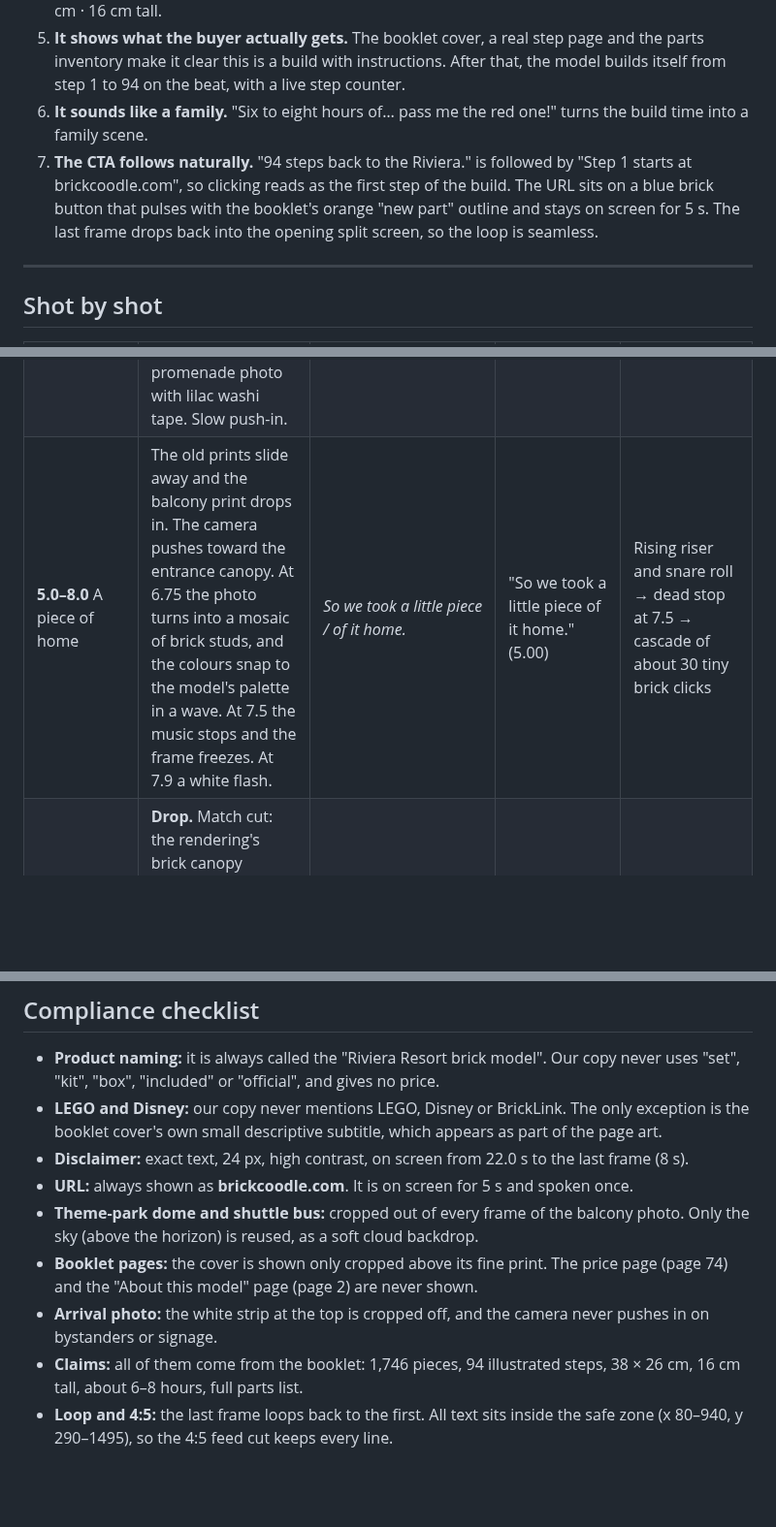
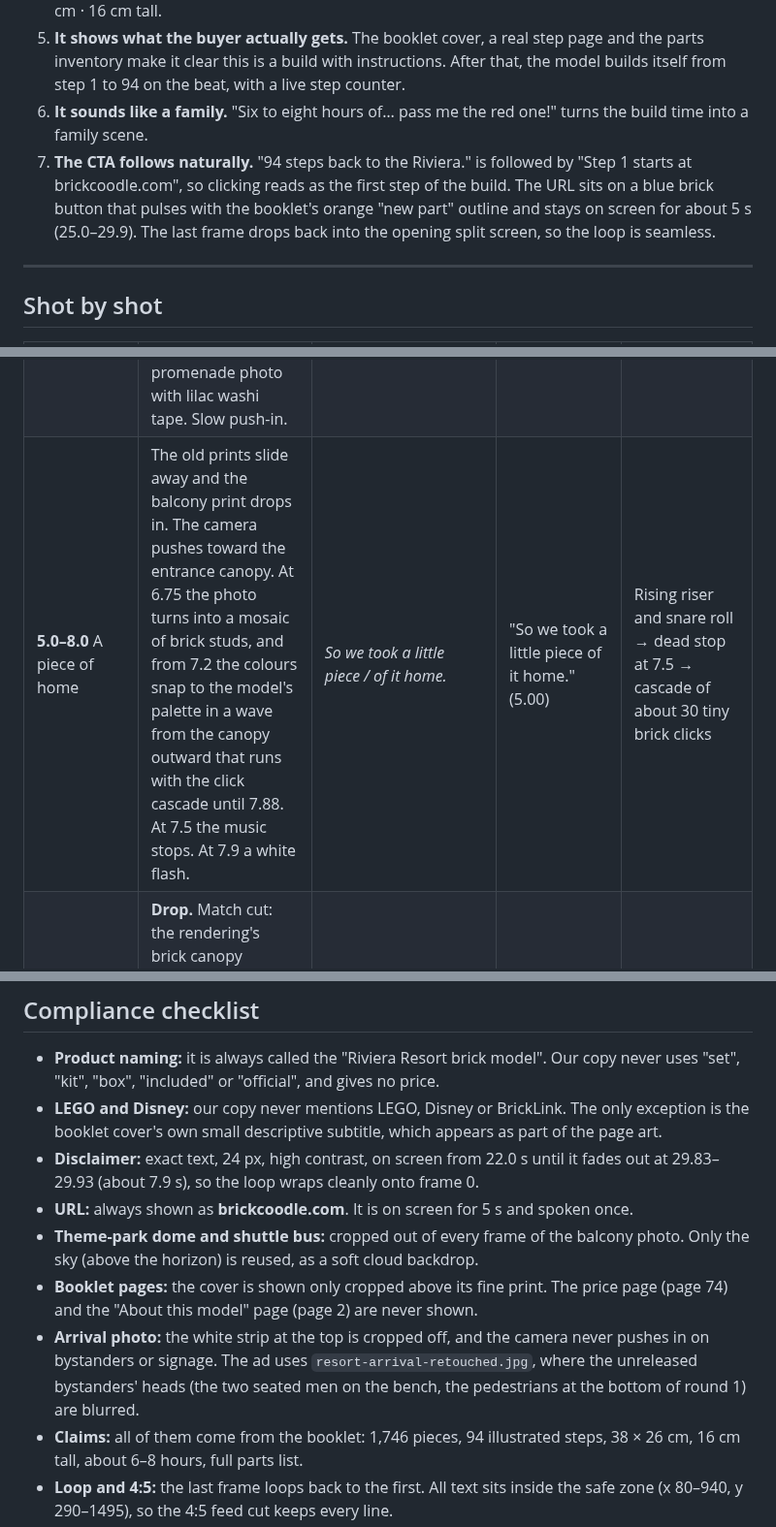
Before and after one commit to bpatricca7/Test, a Markdown page: riviera-ad/STORYBOARD.md, 3 parts joined by grey strips. Shown at 97% size. Drawn GitHub-style; blank space fills up the shorter version.

```diff
--- a/riviera-ad/STORYBOARD.md
+++ b/riviera-ad/STORYBOARD.md
@@ -18,7 +18,7 @@ We stayed at the Riviera Resort and nobody wanted to leave, so we took a little
 4. **It proves the likeness and makes a joke of the scale.** A quick REAL vs BRICK slider (mansard roof, then the whole façade) ends on "This one fits on a shelf." with the real dimensions, 38 × 26 cm · 16 cm tall.
 5. **It shows what the buyer actually gets.** The booklet cover, a real step page and the parts inventory make it clear this is a build with instructions. After that, the model builds itself from step 1 to 94 on the beat, with a live step counter.
 6. **It sounds like a family.** "Six to eight hours of… pass me the red one!" turns the build time into a family scene.
-7. **The CTA follows naturally.** "94 steps back to the Riviera." is followed by "Step 1 starts at brickcoodle.com", so clicking reads as the first step of the build. The URL sits on a blue brick button that pulses with the booklet's orange "new part" outline and stays on screen for 5 s. The last frame drops back into the opening split screen, so the loop is seamless.
+7. **The CTA follows naturally.** "94 steps back to the Riviera." is followed by "Step 1 starts at brickcoodle.com", so clicking reads as the first step of the build. The URL sits on a blue brick button that pulses with the booklet's orange "new part" outline and stays on screen for about 5 s (25.0–29.9). The last frame drops back into the opening split screen, so the loop is seamless.
 
 ---
 
@@ -28,7 +28,7 @@ We stayed at the Riviera Resort and nobody wanted to leave, so we took a little
 |---|---|---|---|---|
 | **0.0–2.5** Hook | Split screen, already composed at the first frame. Top: real arched porte-cochère from the balcony photo, cropped below the horizon. Bottom: brick porte-cochère (step 88 render) on a booklet-sky gradient. White divider with a red 2×2-brick slider handle. Both halves push in slowly. At 1.5 the handle bounces. | REAL · **ONE WE STAYED IN.** (on the first frame) · **ONE WE BUILT.** (slams in at 1.5) · BRICK | "One we stayed in." (0.02) / "One we built." (1.50) | Camera shutter at 0.0, soft glockenspiel intro, crisp brick SNAP at 1.5 |
 | **2.5–5.0** The trip | The split pulls apart onto a cream "scrapbook" table. Instant prints drop in: the arrival photo (girl in lilac, dad with the stroller, the white resort) and the waterfront promenade photo with lilac washi tape. Slow push-in. | Handwritten: *nobody wanted to leave / the Riviera.* | "Nobody wanted to leave the Riviera." (2.72) | Paper drops and slides; accordion-style pad and whistle motif come in |
-| **5.0–8.0** A piece of home | The old prints slide away and the balcony print drops in. The camera pushes toward the entrance canopy. At 6.75 the photo turns into a mosaic of brick studs, and the colours snap to the model's palette in a wave. At 7.5 the music stops and the frame freezes. At 7.9 a white flash. | *So we took a little piece / of it home.* | "So we took a little piece of it home." (5.00) | Rising riser and snare roll → dead stop at 7.5 → cascade of about 30 tiny brick clicks |
+| **5.0–8.0** A piece of home | The old prints slide away and the balcony print drops in. The camera pushes toward the entrance canopy. At 6.75 the photo turns into a mosaic of brick studs, and from 7.2 the colours snap to the model's palette in a wave from the canopy outward that runs with the click cascade until 7.88. At 7.5 the music stops. At 7.9 a white flash. | *So we took a little piece / of it home.* | "So we took a little piece of it home." (5.00) | Rising riser and snare roll → dead stop at 7.5 → cascade of about 30 tiny brick clicks |
 | **8.0–10.5** Voilà | **Drop.** Match cut: the rendering's brick canopy appears exactly where the real canopy was, then the camera whip-zooms out to the full model on a sky gradient with soft real clouds. Brick confetti bursts out. A counter runs from 0 to 1,746. | **Voilà !** → *The Riviera Resort* / BRICK MODEL · **1,746** PIECES | *(French)* "Voilà !" (8.00) / "The Riviera Resort brick model." (8.80) | Crash and sub drop, full groove, confetti rattle, counter ticks, bell ding |
 | **10.5–15.0** Real vs brick | Comparison window with a slider wipe. Round 1: the real mansard roof with dormers wipes to the brick roof, with a red marker circle around the oval dormers. Round 2: the whole arrival photo wipes to the straight-on brick façade. Then the window falls away and the model sits on a little shelf above a dimension line. | REAL vs BRICK · REAL/BRICK chip · *Mansard roof* ✓ · *This one fits / on a shelf.* · **38 × 26 cm · 16 cm tall** | "This one fits on a shelf." (13.05) | Slider swishes, SNAP on each reveal (11.5, 13.0), glockenspiel "match" arpeggio, tape-measure zip |
 | **15.0–18.0** The instructions | Booklet stage. The cover card rises in, cropped so the fine print does not show (*Unofficial fan design* badge visible). A step page is dealt in, and an orange box traces its "parts for this step" panel. The parts-inventory page is dealt on top. | **Every step illustrated.** · **Every part listed.** · small URL tag: brickcoodle.com | "Every step illustrated." (15.20) / "Every part listed." (16.85) | Page flips, lighter groove |
@@ -50,10 +50,10 @@ We stayed at the Riviera Resort and nobody wanted to leave, so we took a little
 ## Compliance checklist
 - **Product naming:** it is always called the "Riviera Resort brick model". Our copy never uses "set", "kit", "box", "included" or "official", and gives no price.
 - **LEGO and Disney:** our copy never mentions LEGO, Disney or BrickLink. The only exception is the booklet cover's own small descriptive subtitle, which appears as part of the page art.
-- **Disclaimer:** exact text, 24 px, high contrast, on screen from 22.0 s to the last frame (8 s).
+- **Disclaimer:** exact text, 24 px, high contrast, on screen from 22.0 s until it fades out at 29.83–29.93 (about 7.9 s), so the loop wraps cleanly onto frame 0.
 - **URL:** always shown as **brickcoodle.com**. It is on screen for 5 s and spoken once.
 - **Theme-park dome and shuttle bus:** cropped out of every frame of the balcony photo. Only the sky (above the horizon) is reused, as a soft cloud backdrop.
 - **Booklet pages:** the cover is shown only cropped above its fine print. The price page (page 74) and the "About this model" page (page 2) are never shown.
-- **Arrival photo:** the white strip at the top is cropped off, and the camera never pushes in on bystanders or signage.
+- **Arrival photo:** the white strip at the top is cropped off, and the camera never pushes in on bystanders or signage. The ad uses `resort-arrival-retouched.jpg`, where the unreleased bystanders' heads (the two seated men on the bench, the pedestrians at the bottom of round 1) are blurred.
 - **Claims:** all of them come from the booklet: 1,746 pieces, 94 illustrated steps, 38 × 26 cm, 16 cm tall, about 6–8 hours, full parts list.
 - **Loop and 4:5:** the last frame loops back to the first. All text sits inside the safe zone (x 80–940, y 290–1495), so the 4:5 feed cut keeps every line.
```
Also changed, not shown: other parts of riviera-ad/STORYBOARD.md (+1 -1 lines), riviera-ad/README.md (+1 -1 lines), riviera-ad/assets/photos/resort-arrival-retouched.jpg (added), 9 other files.
